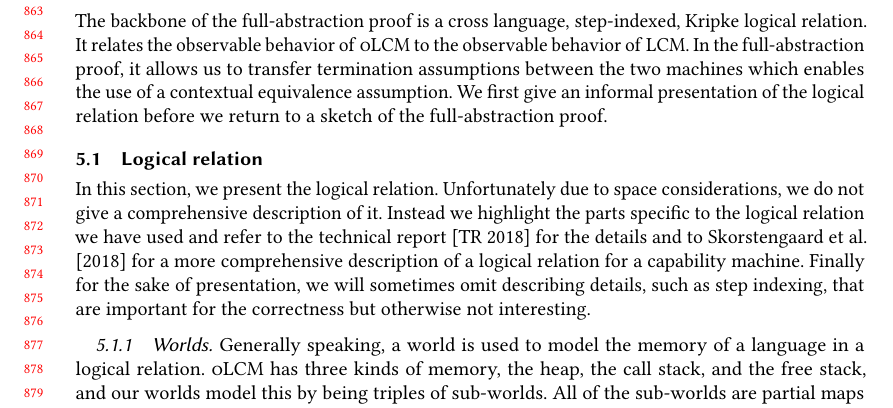
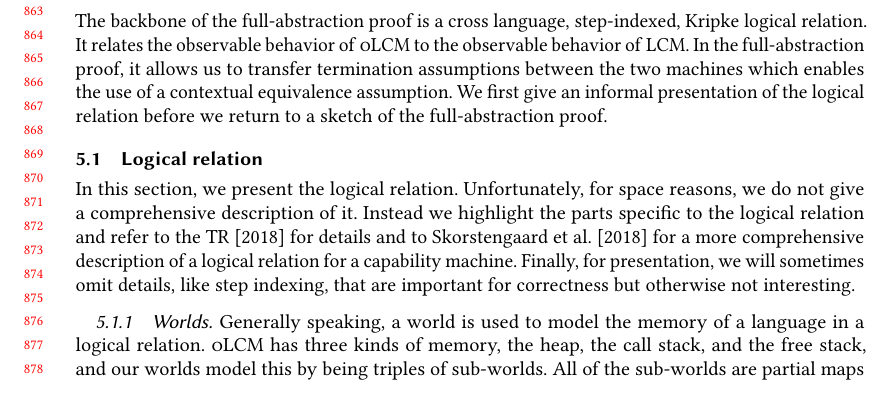
Before and after one commit to dominiquedevriese/capability-machine-reasoning-on-paper, a LaTeX paper (fully-abstract-comp/popl2019/paper.tex): part of page 18 of 26, cut so that both start at the same text. Compiled offline with pdfLaTeX.

Commit message:
Shorten.

```diff
--- a/fully-abstract-comp/popl2019/paper.tex
+++ b/fully-abstract-comp/popl2019/paper.tex
@@ -1393,9 +1393,9 @@ We first give an informal presentation of the logical relation before we return
 \subsection{Logical relation}
 \label{subsec:logical-relation}
 In this section, we present the logical relation.
-Unfortunately due to space considerations, we do not give a comprehensive description of it.
-Instead we highlight the parts specific to the logical relation we have used and refer to the technical report~\citep{technical_report} for the details and to~\citet{skorstengaard_reasoning_2017} for a more comprehensive description of a logical relation for a capability machine.
-Finally for the sake of presentation, we will sometimes omit describing details, such as step indexing, that are important for the correctness but otherwise not interesting.
+Unfortunately, for space reasons, we do not give a comprehensive description of it.
+Instead we highlight the parts specific to the logical relation and refer to the \citet{technical_report} for details and to~\citet{skorstengaard_reasoning_2017} for a more comprehensive description of a logical relation for a capability machine.
+Finally, for presentation, we will sometimes omit details, like step indexing, that are important for correctness but otherwise not interesting.
 
 \subsubsection{Worlds}
 \label{subsec:worlds}
```
